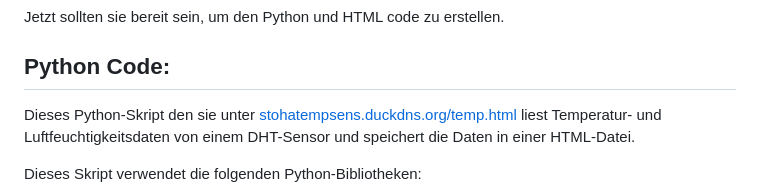
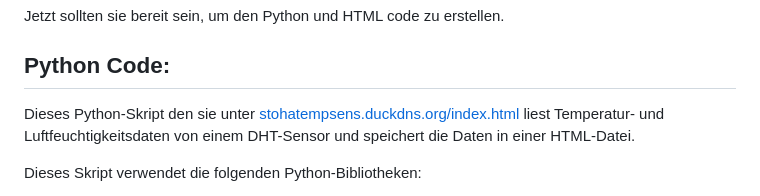
Before and after one commit to na1Ra/VP1-Website-PI, a Markdown page: README.md, the part around the change. Rendered like a GitHub page.

```diff
--- a/README.md
+++ b/README.md
@@ -46,7 +46,7 @@ Jetzt sollten sie bereit sein, um den Python und HTML code zu erstellen.
 
 ## Python Code:
 
-Dieses Python-Skript den sie unter [stohatempsens.duckdns.org/temp.html]("stohatempsens.duckdns.org/temp.html")  liest Temperatur- und Luftfeuchtigkeitsdaten von einem DHT-Sensor und speichert die Daten in einer HTML-Datei.
+Dieses Python-Skript den sie unter [stohatempsens.duckdns.org/index.html](http://stohatempsens.duckdns.org/index.html)  liest Temperatur- und Luftfeuchtigkeitsdaten von einem DHT-Sensor und speichert die Daten in einer HTML-Datei.
 
 
 Dieses Skript verwendet die folgenden Python-Bibliotheken:
```
